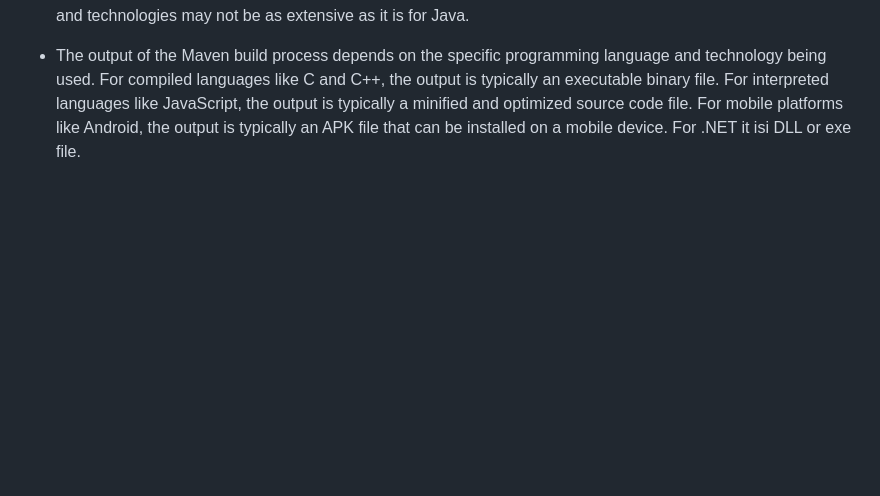
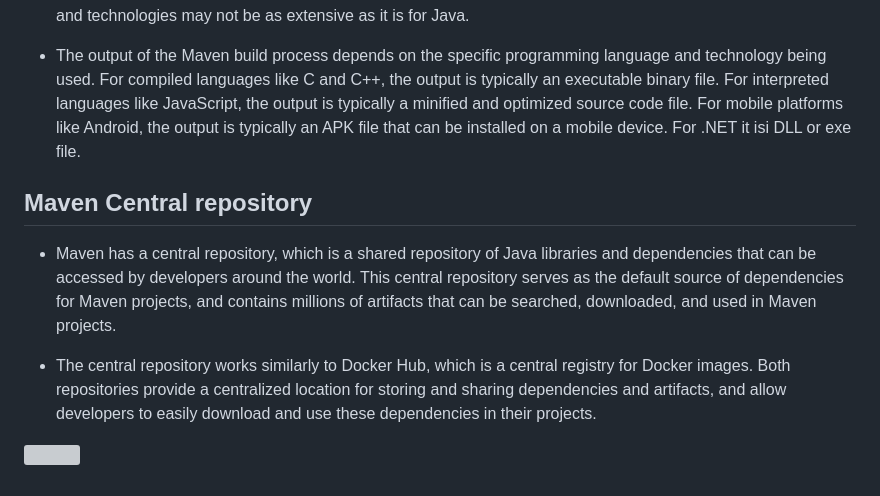
Before and after one commit to codophilic/LearnMaven, a Markdown page: Theory.md, the part around the change. Rendered like a GitHub page; blank space fills up the shorter version; grey boxes are pictures that could not be loaded.

```diff
--- a/Theory.md
+++ b/Theory.md
@@ -95,3 +95,12 @@
 - While there are plugins available for other languages and technologies, Maven's support for those languages and technologies may not be as extensive as it is for Java.
 
 - The output of the Maven build process depends on the specific programming language and technology being used. For compiled languages like C and C++, the output is typically an executable binary file. For interpreted languages like JavaScript, the output is typically a minified and optimized source code file. For mobile platforms like Android, the output is typically an APK file that can be installed on a mobile device. For .NET it isi DLL or exe file.
+
+
+## Maven Central repository
+
+- Maven has a central repository, which is a shared repository of Java libraries and dependencies that can be accessed by developers around the world. This central repository serves as the default source of dependencies for Maven projects, and contains millions of artifacts that can be searched, downloaded, and used in Maven projects.
+
+- The central repository works similarly to Docker Hub, which is a central registry for Docker images. Both repositories provide a centralized location for storing and sharing dependencies and artifacts, and allow developers to easily download and use these dependencies in their projects.
+
+![](https://github.com/codophilic/LearnMaven/blob/main/Images/1.jpg)
```
Also changed, not shown: Practical.md (added, +29 -0 lines).
